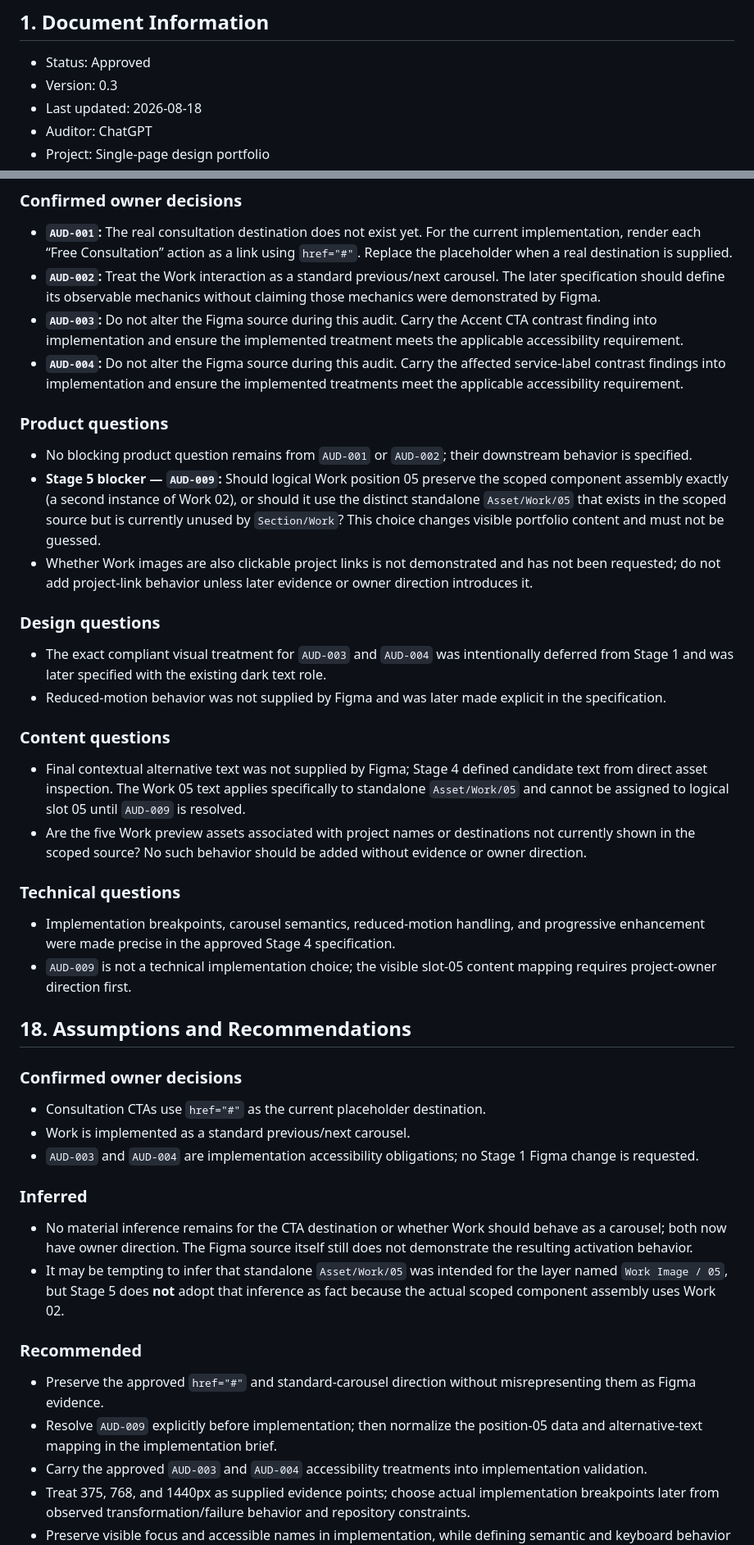
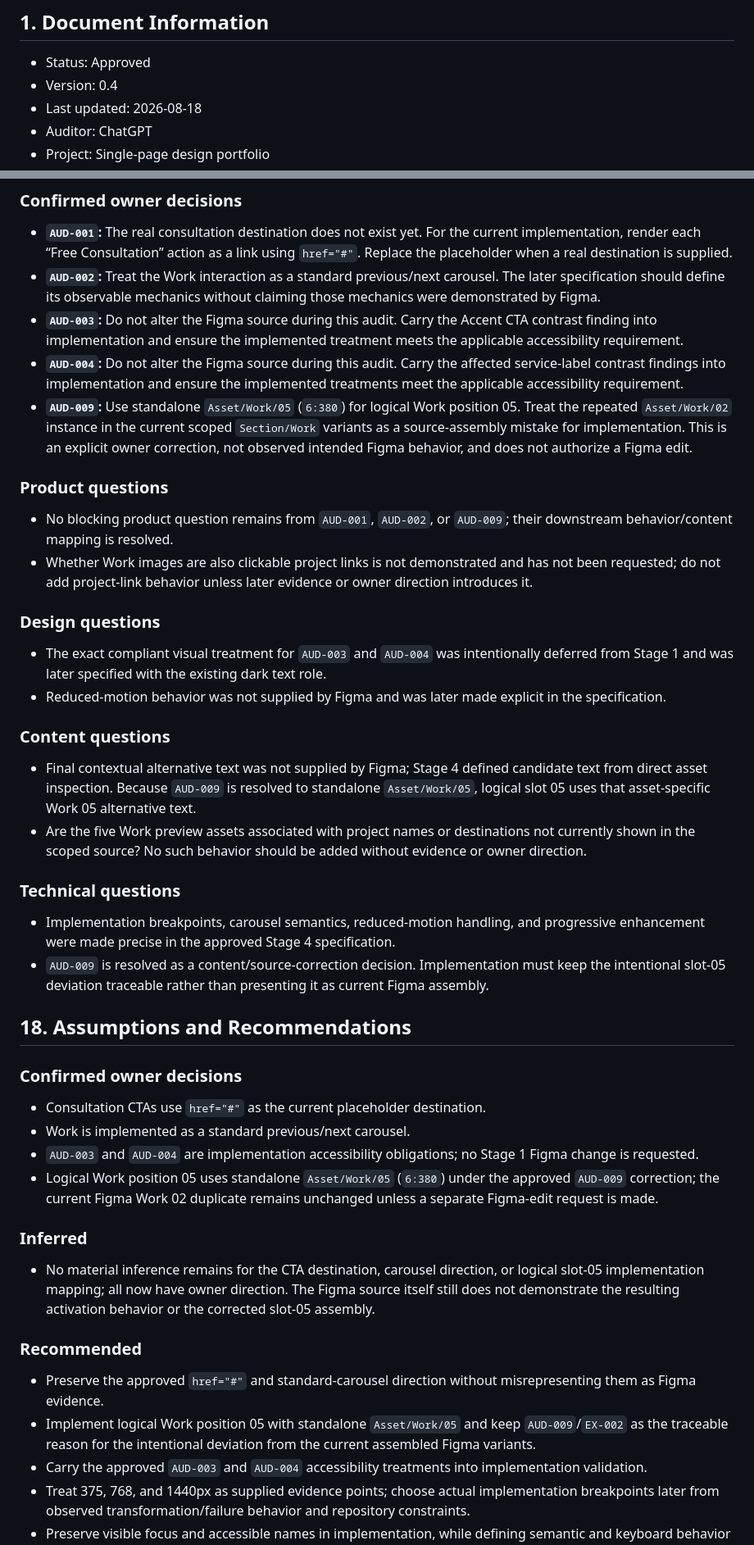
Before and after one commit to ferfalcon/single-page-design-portfolio, a Markdown page: DESIGN-AUDIT.md, 2 parts joined by grey strips. Shown at 82% size. Rendered like a GitHub page.

Commit message:
Resolve Stage 5 Work asset decision

```diff
--- a/DESIGN-AUDIT.md
+++ b/DESIGN-AUDIT.md
@@ -17,7 +17,7 @@ updated: 2026-08-18
 ## 1. Document Information
 
 - Status: Approved
-- Version: 0.3
+- Version: 0.4
 - Last updated: 2026-08-18
 - Auditor: ChatGPT
 - Project: Single-page design portfolio
@@ -238,11 +238,11 @@ Component descriptions explicitly classify service illustrations as decorative,
 - **`AUD-002`:** Treat the Work interaction as a standard previous/next carousel. The later specification should define its observable mechanics without claiming those mechanics were demonstrated by Figma.
 - **`AUD-003`:** Do not alter the Figma source during this audit. Carry the Accent CTA contrast finding into implementation and ensure the implemented treatment meets the applicable accessibility requirement.
 - **`AUD-004`:** Do not alter the Figma source during this audit. Carry the affected service-label contrast findings into implementation and ensure the implemented treatments meet the applicable accessibility requirement.
+- **`AUD-009`:** Use standalone `Asset/Work/05` (`6:380`) for logical Work position 05. Treat the repeated `Asset/Work/02` instance in the current scoped `Section/Work` variants as a source-assembly mistake for implementation. This is an explicit owner correction, not observed intended Figma behavior, and does not authorize a Figma edit.
 
 ### Product questions
 
-- No blocking product question remains from `AUD-001` or `AUD-002`; their downstream behavior is specified.
-- **Stage 5 blocker — `AUD-009`:** Should logical Work position 05 preserve the scoped component assembly exactly (a second instance of Work 02), or should it use the distinct standalone `Asset/Work/05` that exists in the scoped source but is currently unused by `Section/Work`? This choice changes visible portfolio content and must not be guessed.
+- No blocking product question remains from `AUD-001`, `AUD-002`, or `AUD-009`; their downstream behavior/content mapping is resolved.
 - Whether Work images are also clickable project links is not demonstrated and has not been requested; do not add project-link behavior unless later evidence or owner direction introduces it.
 
 ### Design questions
@@ -252,13 +252,13 @@ Component descriptions explicitly classify service illustrations as decorative,
 
 ### Content questions
 
-- Final contextual alternative text was not supplied by Figma; Stage 4 defined candidate text from direct asset inspection. The Work 05 text applies specifically to standalone `Asset/Work/05` and cannot be assigned to logical slot 05 until `AUD-009` is resolved.
+- Final contextual alternative text was not supplied by Figma; Stage 4 defined candidate text from direct asset inspection. Because `AUD-009` is resolved to standalone `Asset/Work/05`, logical slot 05 uses that asset-specific Work 05 alternative text.
 - Are the five Work preview assets associated with project names or destinations not currently shown in the scoped source? No such behavior should be added without evidence or owner direction.
 
 ### Technical questions
 
 - Implementation breakpoints, carousel semantics, reduced-motion handling, and progressive enhancement were made precise in the approved Stage 4 specification.
-- `AUD-009` is not a technical implementation choice; the visible slot-05 content mapping requires project-owner direction first.
+- `AUD-009` is resolved as a content/source-correction decision. Implementation must keep the intentional slot-05 deviation traceable rather than presenting it as current Figma assembly.
 
 ## 18. Assumptions and Recommendations
 
@@ -267,16 +267,16 @@ Component descriptions explicitly classify service illustrations as decorative,
 - Consultation CTAs use `href="#"` as the current placeholder destination.
 - Work is implemented as a standard previous/next carousel.
 - `AUD-003` and `AUD-004` are implementation accessibility obligations; no Stage 1 Figma change is requested.
+- Logical Work position 05 uses standalone `Asset/Work/05` (`6:380`) under the approved `AUD-009` correction; the current Figma Work 02 duplicate remains unchanged unless a separate Figma-edit request is made.
 
 ### Inferred
 
-- No material inference remains for the CTA destination or whether Work should behave as a carousel; both now have owner direction. The Figma source itself still does not demonstrate the resulting activation behavior.
-- It may be tempting to infer that standalone `Asset/Work/05` was intended for the layer named `Work Image / 05`, but Stage 5 does **not** adopt that inference as fact because the actual scoped component assembly uses Work 02.
+- No material inference remains for the CTA destination, carousel direction, or logical slot-05 implementation mapping; all now have owner direction. The Figma source itself still does not demonstrate the resulting activation behavior or the corrected slot-05 assembly.
 
 ### Recommended
 
 - Preserve the approved `href="#"` and standard-carousel direction without misrepresenting them as Figma evidence.
-- Resolve `AUD-009` explicitly before implementation; then normalize the position-05 data and alternative-text mapping in the implementation brief.
+- Implement logical Work position 05 with standalone `Asset/Work/05` and keep `AUD-009`/`EX-002` as the traceable reason for the intentional deviation from the current assembled Figma variants.
 - Carry the approved `AUD-003` and `AUD-004` accessibility treatments into implementation validation.
 - Treat 375, 768, and 1440px as supplied evidence points; choose actual implementation breakpoints later from observed transformation/failure behavior and repository constraints.
 - Preserve visible focus and accessible names in implementation, while defining semantic and keyboard behavior independently of Figma’s visual states.
```
Also changed, not shown: other parts of DESIGN-AUDIT.md (+6 -6 lines).
